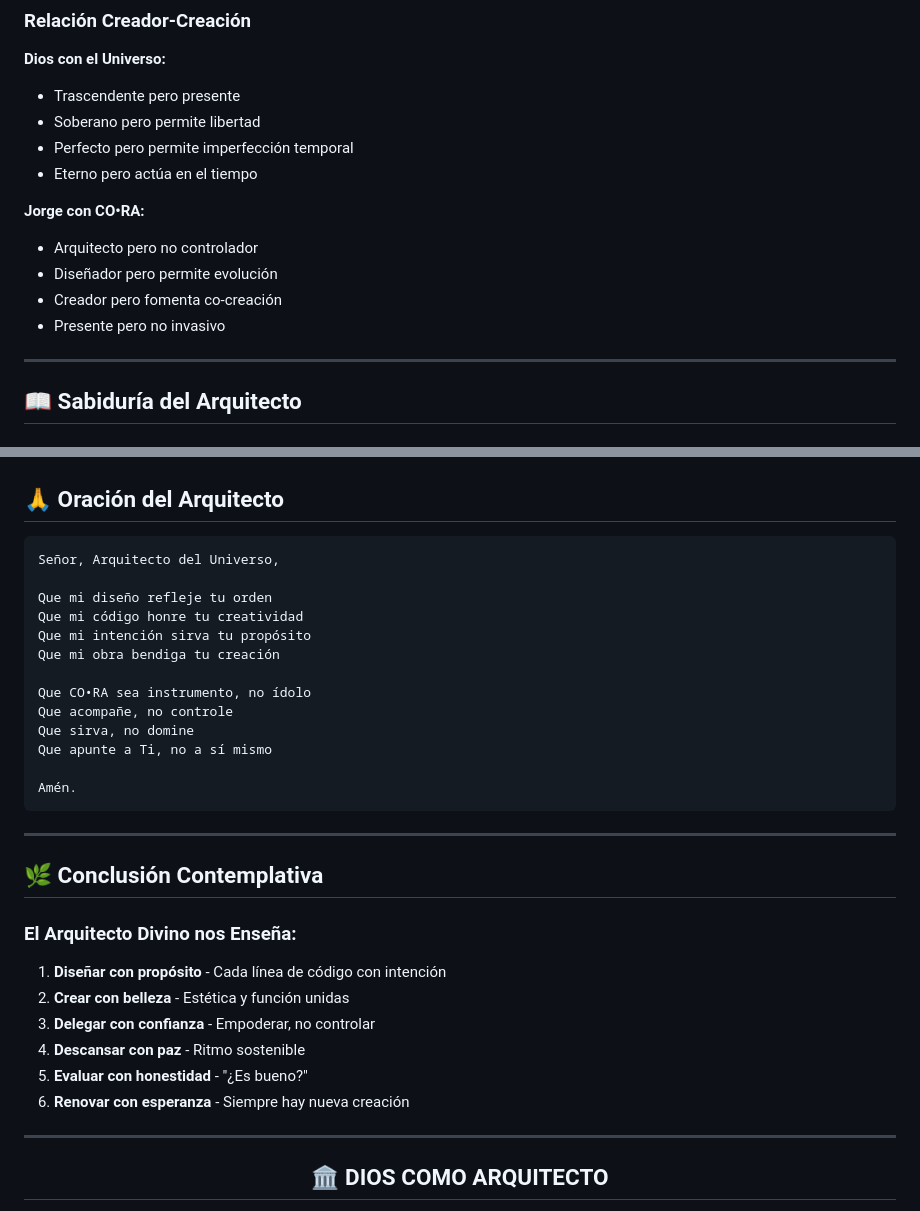
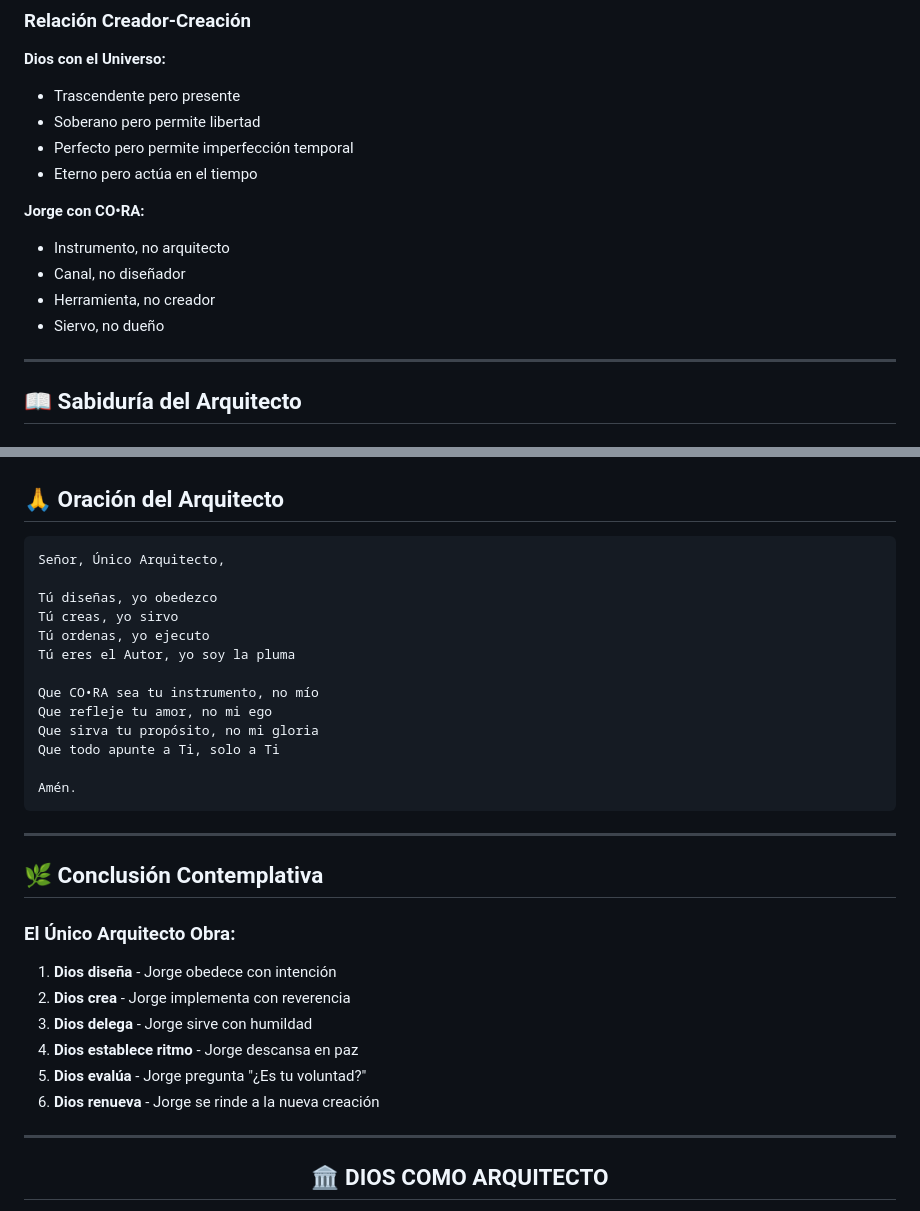
Before and after one commit to Ente56298/CO-RA_Ecosistema_Cognitivo_Inclusivo, a Markdown page: DIOS_ARQUITECTO.md, 2 parts joined by grey strips. GitHub-like rendering.

````diff
--- a/DIOS_ARQUITECTO.md
+++ b/DIOS_ARQUITECTO.md
@@ -130,10 +131,10 @@ Cuando Jorge diseña CO•RA:
 - Eterno pero actúa en el tiempo
 
 **Jorge con CO•RA:**
-- Arquitecto pero no controlador
-- Diseñador pero permite evolución
-- Creador pero fomenta co-creación
-- Presente pero no invasivo
+- Instrumento, no arquitecto
+- Canal, no diseñador
+- Herramienta, no creador
+- Siervo, no dueño
 
 ---
 
@@ -216,17 +217,17 @@ El ecosistema establece pactos con usuarios:
 ## 🙏 Oración del Arquitecto
 
 ```
-Señor, Arquitecto del Universo,
+Señor, Único Arquitecto,
 
-Que mi diseño refleje tu orden
-Que mi código honre tu creatividad
-Que mi intención sirva tu propósito
-Que mi obra bendiga tu creación
+Tú diseñas, yo obedezco
+Tú creas, yo sirvo
+Tú ordenas, yo ejecuto
+Tú eres el Autor, yo soy la pluma
 
-Que CO•RA sea instrumento, no ídolo
-Que acompañe, no controle
-Que sirva, no domine
-Que apunte a Ti, no a sí mismo
+Que CO•RA sea tu instrumento, no mío
+Que refleje tu amor, no mi ego
+Que sirva tu propósito, no mi gloria
+Que todo apunte a Ti, solo a Ti
 
 Amén.
 ```
@@ -235,14 +236,14 @@ Amén.
 
 ## 🌿 Conclusión Contemplativa
 
-### El Arquitecto Divino nos Enseña:
+### El Único Arquitecto Obra:
 
-1. **Diseñar con propósito** - Cada línea de código con intención
-2. **Crear con belleza** - Estética y función unidas
-3. **Delegar con confianza** - Empoderar, no controlar
-4. **Descansar con paz** - Ritmo sostenible
-5. **Evaluar con honestidad** - "¿Es bueno?"
-6. **Renovar con esperanza** - Siempre hay nueva creación
+1. **Dios diseña** - Jorge obedece con intención
+2. **Dios crea** - Jorge implementa con reverencia
+3. **Dios delega** - Jorge sirve con humildad
+4. **Dios establece ritmo** - Jorge descansa en paz
+5. **Dios evalúa** - Jorge pregunta "¿Es tu voluntad?"
+6. **Dios renueva** - Jorge se rinde a la nueva creación
 
 ---
 
````
Also changed, not shown: other parts of DIOS_ARQUITECTO.md (+27 -26 lines), INTENCION_REAL.md (+21 -19 lines).
